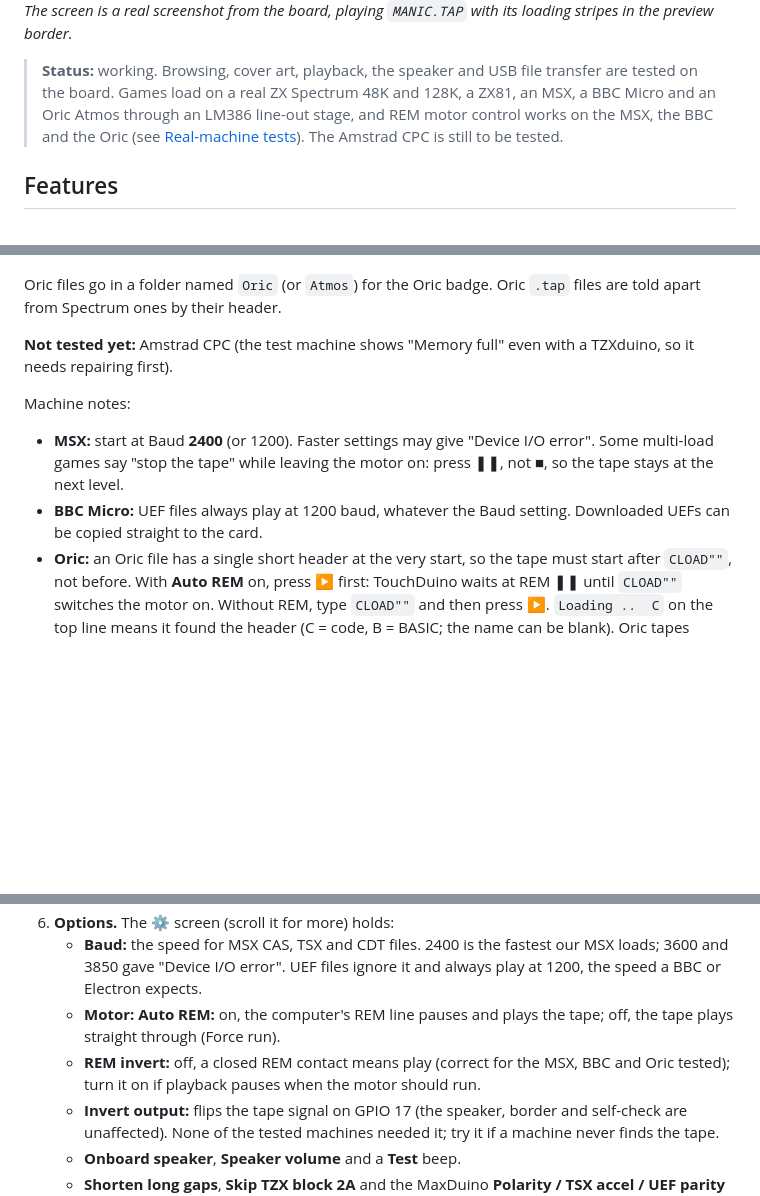
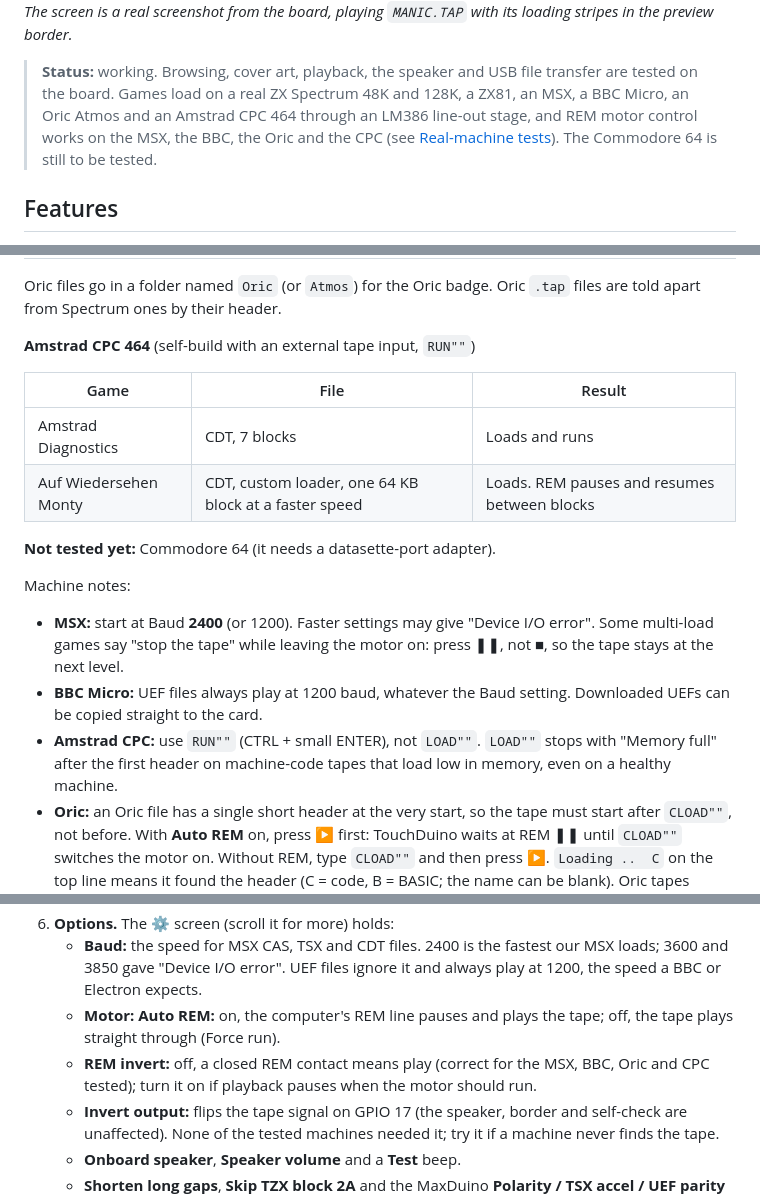
Before and after one commit to Bambelweeny57/esp32-touchduino, a Markdown page: README.md, 3 parts joined by grey strips. GitHub-like rendering; blank space fills up the shorter version.

```diff
--- a/README.md
+++ b/README.md
@@ -14,7 +14,7 @@ It runs on the Guition **JC3248W535** board:
 
 *The screen is a real screenshot from the board, playing `MANIC.TAP` with its loading stripes in the preview border.*
 
-> **Status:** working. Browsing, cover art, playback, the speaker and USB file transfer are tested on the board. Games load on a real ZX Spectrum 48K and 128K, a ZX81, an MSX, a BBC Micro and an Oric Atmos through an LM386 line-out stage, and REM motor control works on the MSX, the BBC and the Oric (see [Real-machine tests](#real-machine-tests)). The Amstrad CPC is still to be tested.
+> **Status:** working. Browsing, cover art, playback, the speaker and USB file transfer are tested on the board. Games load on a real ZX Spectrum 48K and 128K, a ZX81, an MSX, a BBC Micro, an Oric Atmos and an Amstrad CPC 464 through an LM386 line-out stage, and REM motor control works on the MSX, the BBC, the Oric and the CPC (see [Real-machine tests](#real-machine-tests)). The Commodore 64 is still to be tested.
 
 ## Features
 
@@ -155,11 +155,19 @@ ZX81 files are recognised by a `ZX81` (or `ZX80`) folder name or by the `.p`, `.
 
 Oric files go in a folder named `Oric` (or `Atmos`) for the Oric badge. Oric `.tap` files are told apart from Spectrum ones by their header.
 
-**Not tested yet:** Amstrad CPC (the test machine shows "Memory full" even with a TZXduino, so it needs repairing first).
+**Amstrad CPC 464** (self-build with an external tape input, `RUN""`)
+
+| Game | File | Result |
+| --- | --- | --- |
+| Amstrad Diagnostics | CDT, 7 blocks | Loads and runs |
+| Auf Wiedersehen Monty | CDT, custom loader, one 64 KB block at a faster speed | Loads. REM pauses and resumes between blocks |
+
+**Not tested yet:** Commodore 64 (it needs a datasette-port adapter).
 
 Machine notes:
 - **MSX:** start at Baud **2400** (or 1200). Faster settings may give "Device I/O error". Some multi-load games say "stop the tape" while leaving the motor on: press ❚❚, not ■, so the tape stays at the next level.
 - **BBC Micro:** UEF files always play at 1200 baud, whatever the Baud setting. Downloaded UEFs can be copied straight to the card.
+- **Amstrad CPC:** use `RUN""` (CTRL + small ENTER), not `LOAD""`. `LOAD""` stops with "Memory full" after the first header on machine-code tapes that load low in memory, even on a healthy machine.
 - **Oric:** an Oric file has a single short header at the very start, so the tape must start after `CLOAD""`, not before. With **Auto REM** on, press ▶ first: TouchDuino waits at REM ❚❚ until `CLOAD""` switches the motor on. Without REM, type `CLOAD""` and then press ▶. `Loading ..  C` on the top line means it found the header (C = code, B = BASIC; the name can be blank). Oric tapes always play at standard speed, whatever the Baud setting.
 
 **Self-check:** while a tape plays, TouchDuino decodes its own output the way the Spectrum ROM does. For each standard-speed block, the serial log shows a line like
@@ -197,7 +205,7 @@ python ~/.platformio/packages/tool-esptoolpy/esptool.py --chip esp32s3 --port CO
 6. **Options.** The ⚙ screen (scroll it for more) holds:
    - **Baud:** the speed for MSX CAS, TSX and CDT files. 2400 is the fastest our MSX loads; 3600 and 3850 gave "Device I/O error". UEF files ignore it and always play at 1200, the speed a BBC or Electron expects.
    - **Motor: Auto REM:** on, the computer's REM line pauses and plays the tape; off, the tape plays straight through (Force run).
-   - **REM invert:** off, a closed REM contact means play (correct for the MSX, BBC and Oric tested); turn it on if playback pauses when the motor should run.
+   - **REM invert:** off, a closed REM contact means play (correct for the MSX, BBC, Oric and CPC tested); turn it on if playback pauses when the motor should run.
    - **Invert output:** flips the tape signal on GPIO 17 (the speaker, border and self-check are unaffected). None of the tested machines needed it; try it if a machine never finds the tape.
    - **Onboard speaker**, **Speaker volume** and a **Test** beep.
    - **Shorten long gaps**, **Skip TZX block 2A** and the MaxDuino **Polarity / TSX accel / UEF parity** flag.
```
Also changed, not shown: CLAUDE.md (+5 -4 lines), images/c64-interface.png (added), images/c64-stripboard.png (added), 2 other files.
